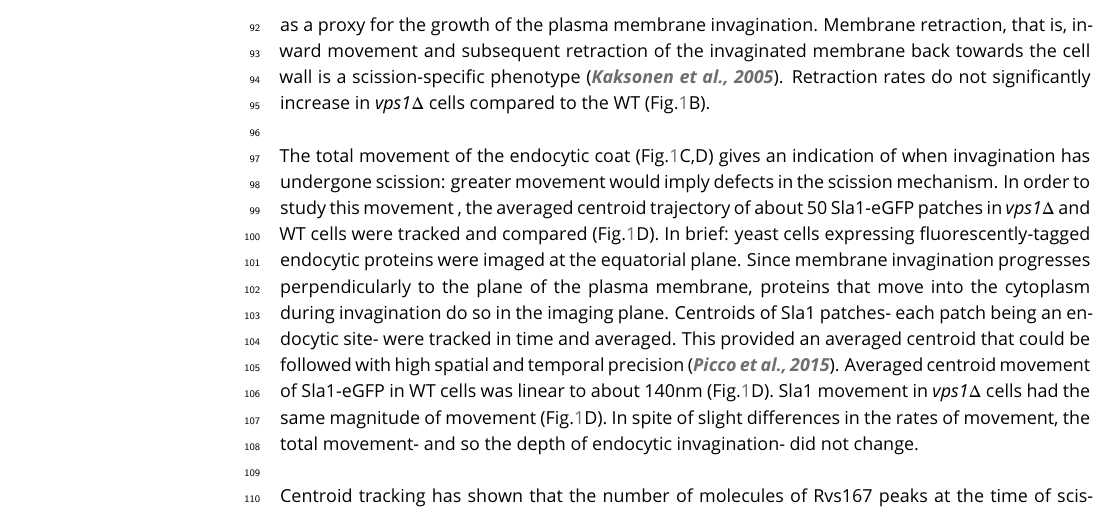
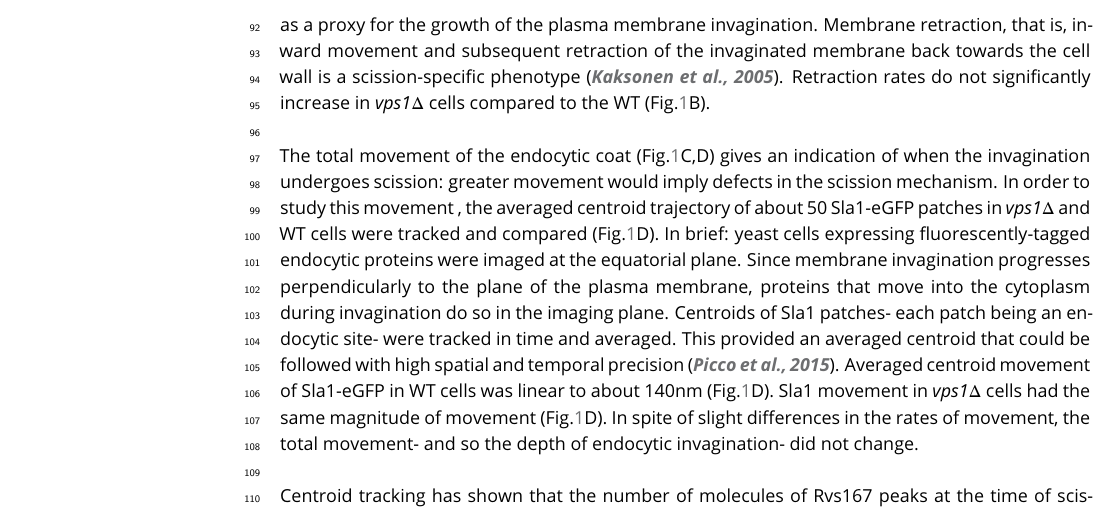
Before and after one commit to deepikaamenon/scission_paper, a LaTeX document (main.tex): part of page 3 of 25, cut so that both start at the same text. Compiled offline with pdfLaTeX.

Commit message:
txs auto checkin

```diff
--- a/main.tex
+++ b/main.tex
@@ -94,7 +94,7 @@ Vps1 deletion was confirmed by sequencing the gene locus, and these cells also s
 
 %Scale bar for Sla1-egfp = 20(s), scale bar for Rvs167-eGFP = 5(s).%
 ~\\
-The total movement of the endocytic coat (Fig.\ref{vps}C,D) gives an indication of when invagination has undergone scission: greater movement would imply defects in the scission mechanism. In order to study this  movement , the averaged centroid trajectory of about 50 Sla1-eGFP patches in \textit{vps1$\Delta$} and WT cells were tracked and compared (Fig.\ref{vps}D). In brief: yeast cells expressing fluorescently-tagged endocytic proteins were imaged at the equatorial plane. Since membrane invagination progresses perpendicularly to the plane of the plasma membrane, proteins that move into the cytoplasm during invagination do so in the imaging plane. Centroids of Sla1 patches- each patch being an endocytic site- were tracked in time and averaged. This provided an averaged centroid that could be followed with high spatial and temporal precision \citep{Picco2015}. Averaged centroid movement of Sla1-eGFP in WT cells was linear to about 140nm (Fig.\ref{vps}D). Sla1 movement in \textit{vps1$\Delta$} cells had the same magnitude of movement (Fig.\ref{vps}D). In spite of slight differences in the rates of movement, the total movement- and so the depth of endocytic invagination- did not change.
+The total movement of the endocytic coat (Fig.\ref{vps}C,D) gives an indication of when the invagination undergoes scission: greater movement would imply defects in the scission mechanism. In order to study this  movement , the averaged centroid trajectory of about 50 Sla1-eGFP patches in \textit{vps1$\Delta$} and WT cells were tracked and compared (Fig.\ref{vps}D). In brief: yeast cells expressing fluorescently-tagged endocytic proteins were imaged at the equatorial plane. Since membrane invagination progresses perpendicularly to the plane of the plasma membrane, proteins that move into the cytoplasm during invagination do so in the imaging plane. Centroids of Sla1 patches- each patch being an endocytic site- were tracked in time and averaged. This provided an averaged centroid that could be followed with high spatial and temporal precision \citep{Picco2015}. Averaged centroid movement of Sla1-eGFP in WT cells was linear to about 140nm (Fig.\ref{vps}D). Sla1 movement in \textit{vps1$\Delta$} cells had the same magnitude of movement (Fig.\ref{vps}D). In spite of slight differences in the rates of movement, the total movement- and so the depth of endocytic invagination- did not change.
 %When different endocytic proteins are simultaneously imaged with Actin Binding Protein Abp1, Abp1 provides a frame of reference to which all the other proteins can be aligned. Abp1 is used because it is abundant at endocytic sites and therefore easily imaged. Time=0 is established as the peak of the Abp1 fluorescence intensity in respective co-tagged strains strains. Abp1 fluorescent intensity maxima in wild-type cells is concomitant with the peak of Rvs167 fluorescent intensity and is time window in which scission occurs (ref2andrea, refwanda).
 
 ~\\
```
